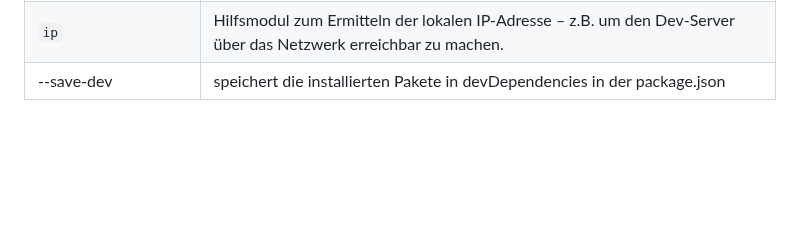
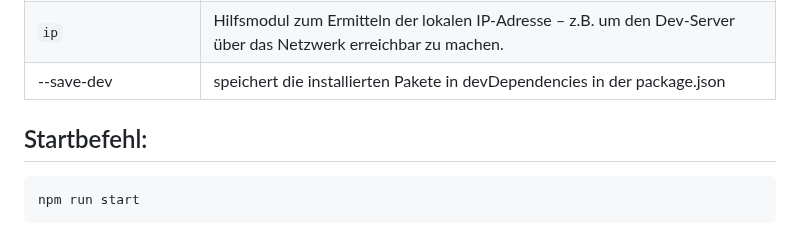
Before and after one commit to mesh98a/CountriesQuiz, a Markdown page: README.md, the part around one of its changes. Rendered like a GitHub page; blank space fills up the shorter version.

````diff
--- a/README.md
+++ b/README.md
@@ -40,3 +40,8 @@ npm install webpack webpack-cli webpack-dev-server webpack-merge clean-webpack-p
 | `portfinder-sync` | Findet automatisch einen freien Port für den Entwicklungsserver – nützlich bei dynamischer Konfiguration.        |
 | `ip`              | Hilfsmodul zum Ermitteln der lokalen IP-Adresse – z.B. um den Dev-Server über das Netzwerk erreichbar zu machen. |
 | --save-dev       | speichert die installierten Pakete in devDependencies in der package.json |
+
+## Startbefehl:
+```bash
+npm run start
+```
````
Also changed, not shown: other parts of README.md (+2 -2 lines).
